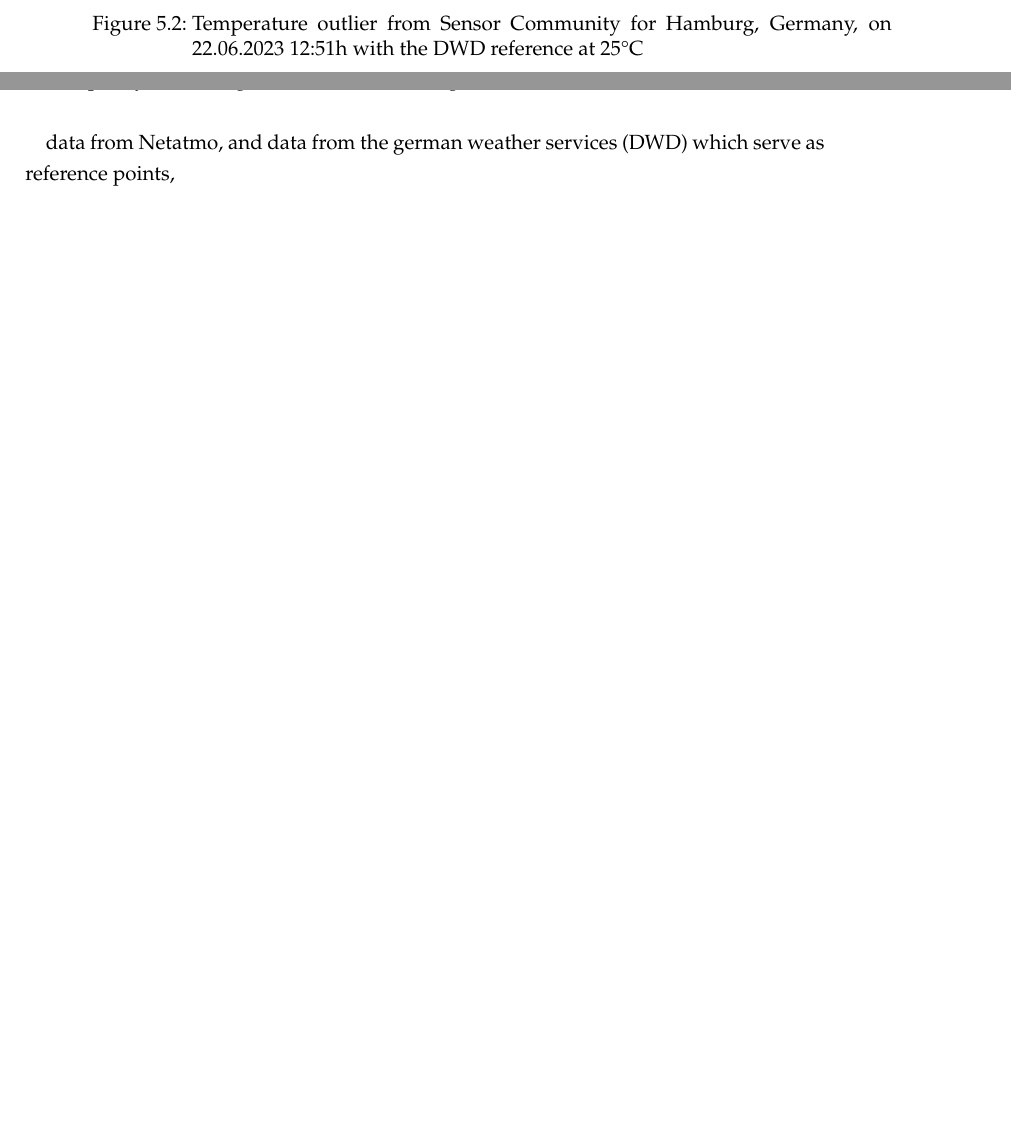
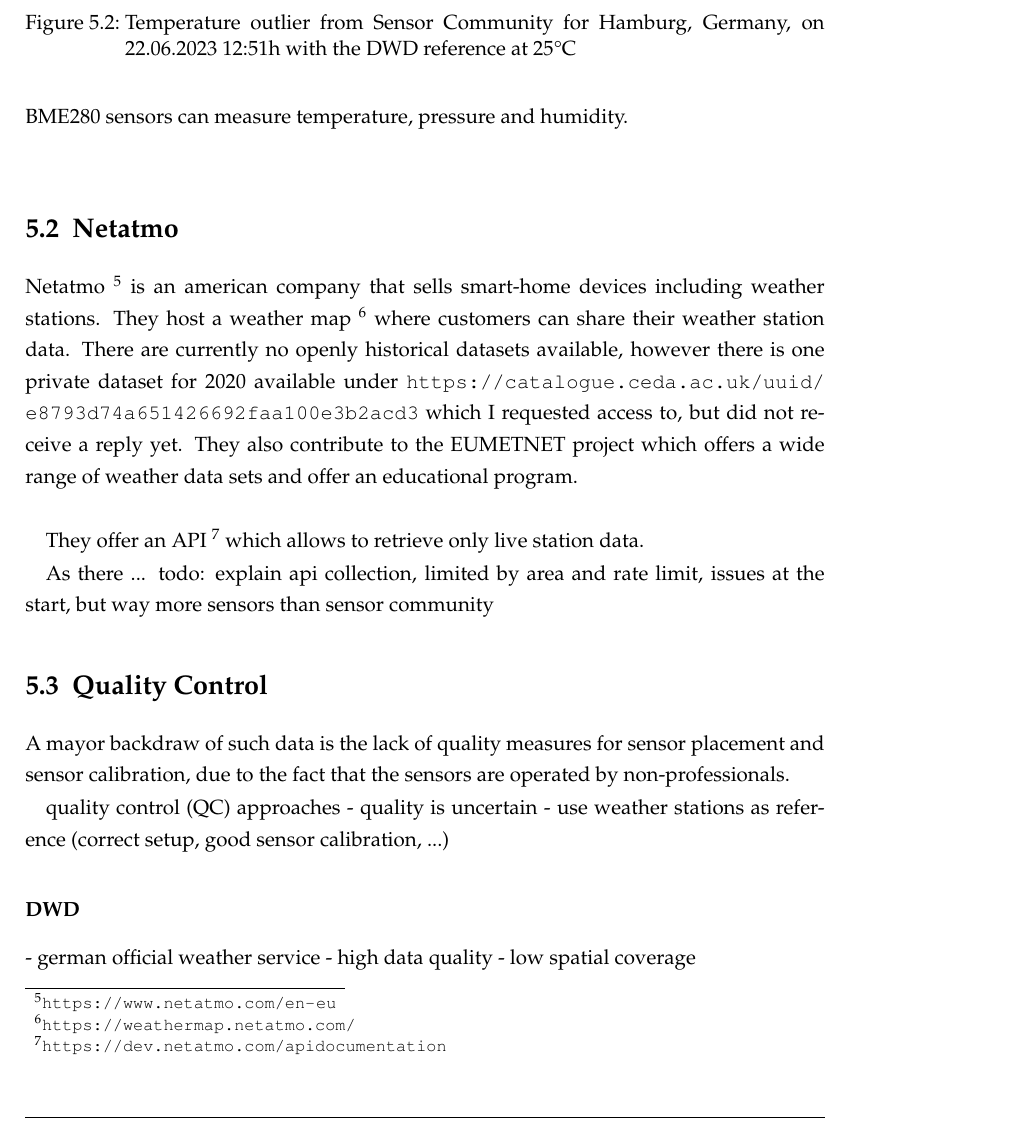
Before and after one commit to IanBuck-dev/master-thesis, a LaTeX thesis (main.tex, which reads chapter5.tex): two parts of pages 46 and 47 of 63 before the commit and part of page 49 of 67 after it, the two joined at a grey line, cut so that both start at the same text, the shorter picture padded with empty space. Compiled offline with pdfLaTeX.

Commit message:
Dataset start

```diff
--- a/chapter5.tex
+++ b/chapter5.tex
@@ -25,6 +26,5 @@ In Figure~\ref{fig:temperature_sensor_community_map}, where we see the greater H
     \label{fig:temperature_sensor_community_outlier}
 \end{figure}
 
-Overall, there are around 11.738 active sensors~\footnote{as of 24.06.2023}. Of these sensors, many are located in Germany and almost half of them are of type BME 280, which is a lost-cost Bosch sensor which can measure temperature, pressure and humidity, as seen in appendix~\ref{sensor_community_sensors_by_countries}.
-% Todo: show sensor locations for Hamburg
+Overall, there are around 11.738 active sensors~\footnote{as of 24.06.2023}. Of these sensors, many are located in Germany and almost half of them are of type BME 280, which is a lost-cost Bosch sensor which can measure temperature, pressure and humidity, as seen in appendix~\ref{sensor_community_sensors_by_countries}. The sensor locations as of may 2023 are shown in~\ref{fig:sensor community sensor locations germany}. DHT22 sensors can measure temperature and humidity, BMP280 and BMP180 sensors can measure temperature and pressure, and BME280 sensors can measure temperature, pressure and humidity.\\
 
@@ -32,2 +35,12 @@ Overall, there are around 11.738 active sensors~\footnote{as of 24.06.2023}. Of
+    \label{fig:sensor community sensor locations germany}
+\end{figure}
 
+\section{Netatmo}
 
+Netatmo~\footnote{\url{https://www.netatmo.com/en-eu}} is an american company that sells smart-home devices including weather stations. They host a weather map~\footnote{\url{https://weathermap.netatmo.com/}} where customers can share their weather station data. There are currently no openly historical datasets available, however there is one private dataset for 2020 available under \url{https://catalogue.ceda.ac.uk/uuid/e8793d74a651426692faa100e3b2acd3} which I requested access to, but did not receive a reply yet. % TODO: update if I get access
+They also contribute to the EUMETNET project which offers a wide range of weather data sets and offer an educational program.\\ % TODO: write if we get access
+
+They offer an API~\footnote{\url{https://dev.netatmo.com/apidocumentation}} which allows to retrieve only live station data.
+
+As there ...
+todo: explain api collection, limited by area and rate limit, issues at the start, but way more sensors than sensor community
@@ -33,0 +52,16 @@ Overall, there are around 11.738 active sensors~\footnote{as of 24.06.2023}. Of
+    \label{fig:netatmo sensor locations germany}
+\end{figure}
+
+\section{Quality Control}
+
+A mayor backdraw of such data is the lack of quality measures for sensor placement and sensor calibration, due to the fact that the sensors are operated by non-professionals.
+
+quality control (QC) approaches
+- quality is uncertain
+- use weather stations as reference (correct setup, good sensor calibration, ...)
+
+\subsubsection{DWD}
+
+- german official weather service
+- high data quality
+- low spatial coverage
@@ -41,4 +81,3 @@ Overall, there are around 11.738 active sensors~\footnote{as of 24.06.2023}. Of
-data from Netatmo, and data from the german weather services (DWD) which serve as reference points,
 
 \section{Overview Data Sources}
 
```
Also changed, not shown: main.tex (+3 -0 lines), images/dwd_weather_station_locations_germany.png (added), images/netatmo_sensor_locations_germany.png (added), images/sc_sensor_locations_germany.png (added), chapter5.tex (29 more changed lines), 2 other files.
